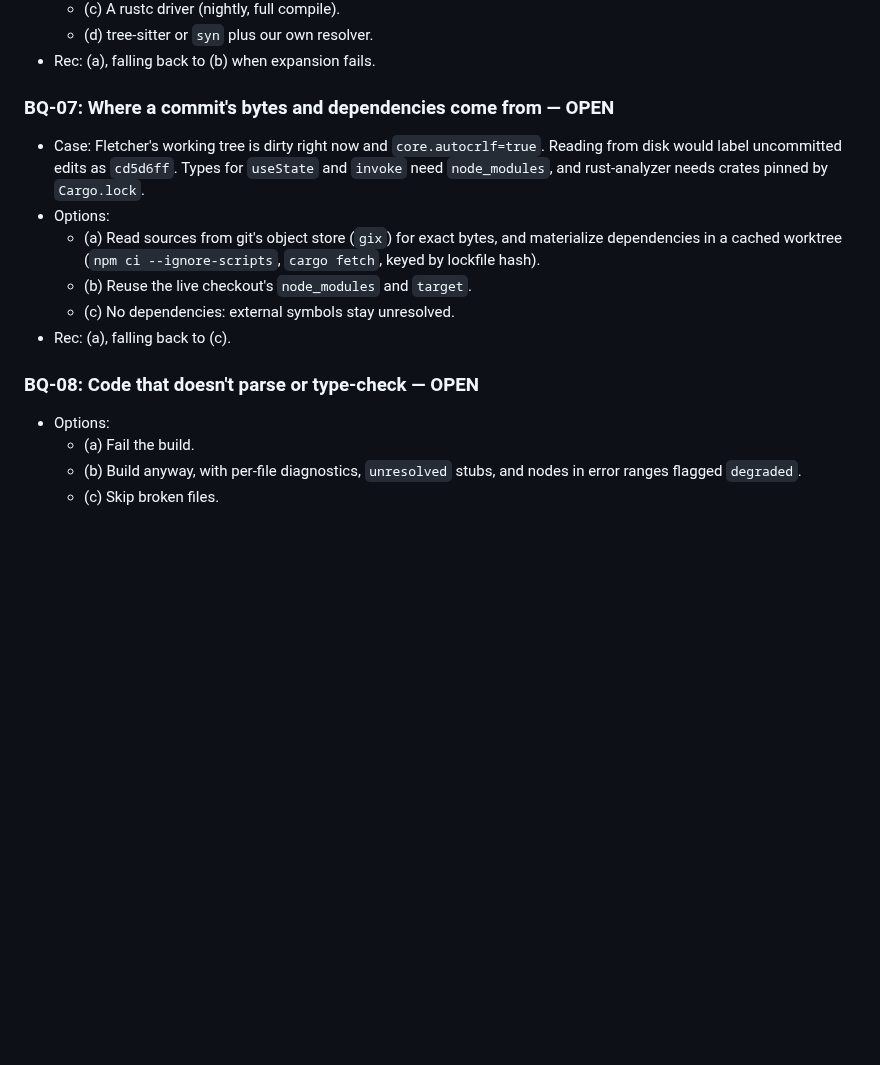
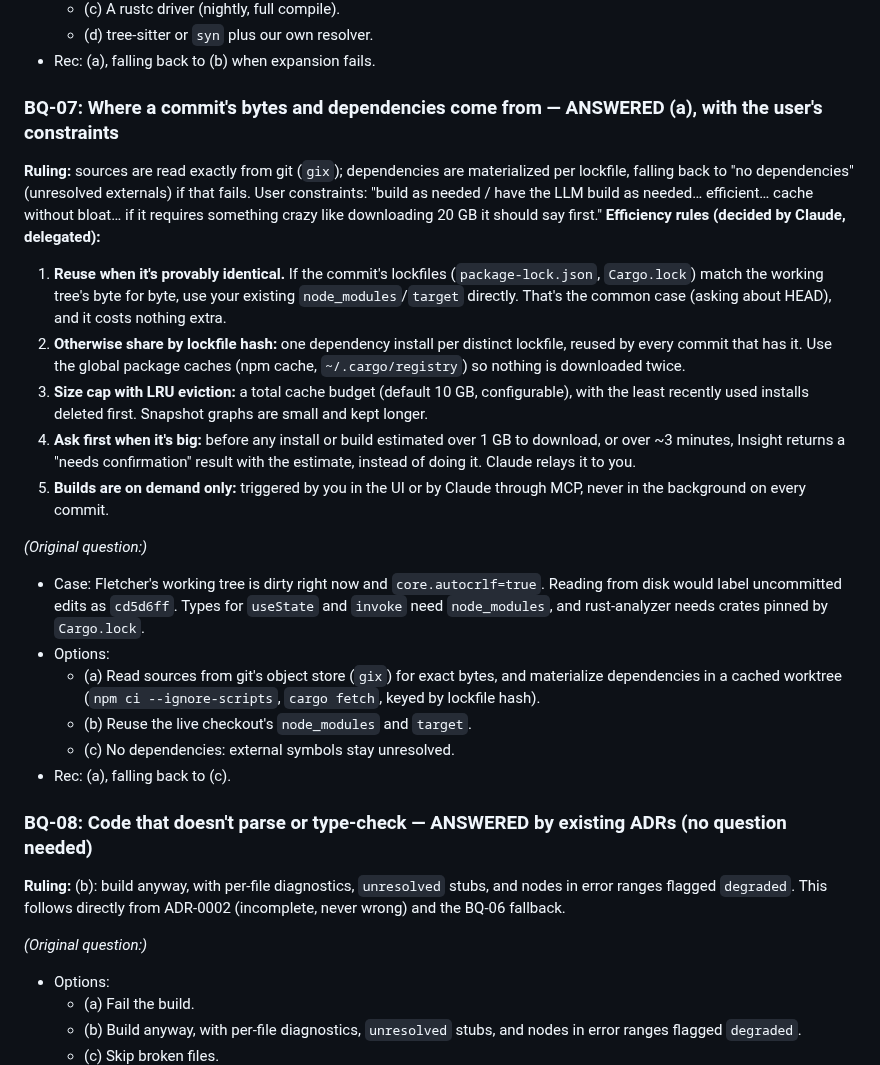
Before and after one commit to andrewsalinas09/Insight, a Markdown page: docs/BUILD-QUESTIONS.md, the part around the change. Drawn GitHub-style; blank space fills up the shorter version.

Commit message:
BQ-07: exact sources from git, shared dependency cache, ask before big installs; BQ-08 follows from ADR-0002
Co-Authored-By: Claude Opus 5.5 <noreply@anthropic.com>

```diff
--- a/docs/BUILD-QUESTIONS.md
+++ b/docs/BUILD-QUESTIONS.md
@@ -134,7 +134,16 @@ What's the first thing that runs, and what's its pass condition?
   - (d) tree-sitter or `syn` plus our own resolver.
 - Rec: (a), falling back to (b) when expansion fails.
 
-### BQ-07: Where a commit's bytes and dependencies come from — OPEN
+### BQ-07: Where a commit's bytes and dependencies come from — ANSWERED (a), with the user's constraints
+**Ruling:** sources are read exactly from git (`gix`); dependencies are materialized per lockfile, falling back to "no dependencies" (unresolved externals) if that fails. User constraints: "build as needed / have the LLM build as needed… efficient… cache without bloat… if it requires something crazy like downloading 20 GB it should say first."
+**Efficiency rules (decided by Claude, delegated):**
+1. **Reuse when it's provably identical.** If the commit's lockfiles (`package-lock.json`, `Cargo.lock`) match the working tree's byte for byte, use your existing `node_modules`/`target` directly. That's the common case (asking about HEAD), and it costs nothing extra.
+2. **Otherwise share by lockfile hash:** one dependency install per distinct lockfile, reused by every commit that has it. Use the global package caches (npm cache, `~/.cargo/registry`) so nothing is downloaded twice.
+3. **Size cap with LRU eviction:** a total cache budget (default 10 GB, configurable), with the least recently used installs deleted first. Snapshot graphs are small and kept longer.
+4. **Ask first when it's big:** before any install or build estimated over 1 GB to download, or over ~3 minutes, Insight returns a "needs confirmation" result with the estimate, instead of doing it. Claude relays it to you.
+5. **Builds are on demand only:** triggered by you in the UI or by Claude through MCP, never in the background on every commit.
+
+*(Original question:)*
 - Case: Fletcher's working tree is dirty right now and `core.autocrlf=true`. Reading from disk would label uncommitted edits as `cd5d6ff`. Types for `useState` and `invoke` need `node_modules`, and rust-analyzer needs crates pinned by `Cargo.lock`.
 - Options:
   - (a) Read sources from git's object store (`gix`) for exact bytes, and materialize dependencies in a cached worktree (`npm ci --ignore-scripts`, `cargo fetch`, keyed by lockfile hash).
@@ -142,7 +151,10 @@ What's the first thing that runs, and what's its pass condition?
   - (c) No dependencies: external symbols stay unresolved.
 - Rec: (a), falling back to (c).
 
-### BQ-08: Code that doesn't parse or type-check — OPEN
+### BQ-08: Code that doesn't parse or type-check — ANSWERED by existing ADRs (no question needed)
+**Ruling:** (b): build anyway, with per-file diagnostics, `unresolved` stubs, and nodes in error ranges flagged `degraded`. This follows directly from ADR-0002 (incomplete, never wrong) and the BQ-06 fallback.
+
+*(Original question:)*
 - Options:
   - (a) Fail the build.
   - (b) Build anyway, with per-file diagnostics, `unresolved` stubs, and nodes in error ranges flagged `degraded`.
```
